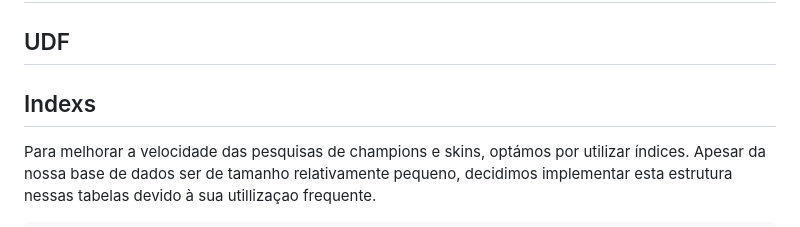
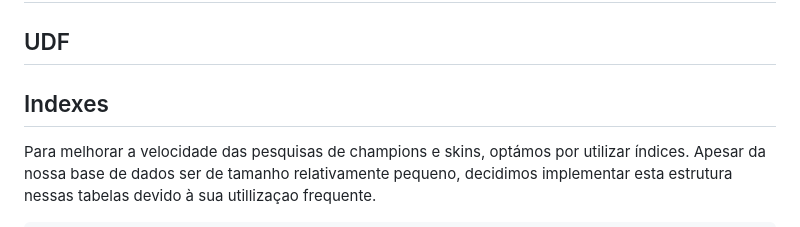
Before and after one commit to martimsoutooo/BD-LeagueClientManager, a Markdown page: docs/entrega/apft_submit.md, the part around one of its changes. Rendered like a GitHub page.

Commit message:
checkpoint

```diff
--- a/docs/entrega/apft_submit.md
+++ b/docs/entrega/apft_submit.md
@@ -160,7 +159,7 @@ Ao revermos o nosso sistema, verificámos que este já se encontrava conforme a
 
 ## UDF
 
-## Indexs
+## Indexes
 
 Para melhorar a velocidade das pesquisas de champions e skins, optámos por utilizar índices. Apesar da nossa base de dados ser de tamanho relativamente pequeno, decidimos implementar esta estrutura nessas tabelas devido à sua utillizaçao frequente.
 
```
Also changed, not shown: other parts of docs/entrega/apft_submit.md (+1 -2 lines).
